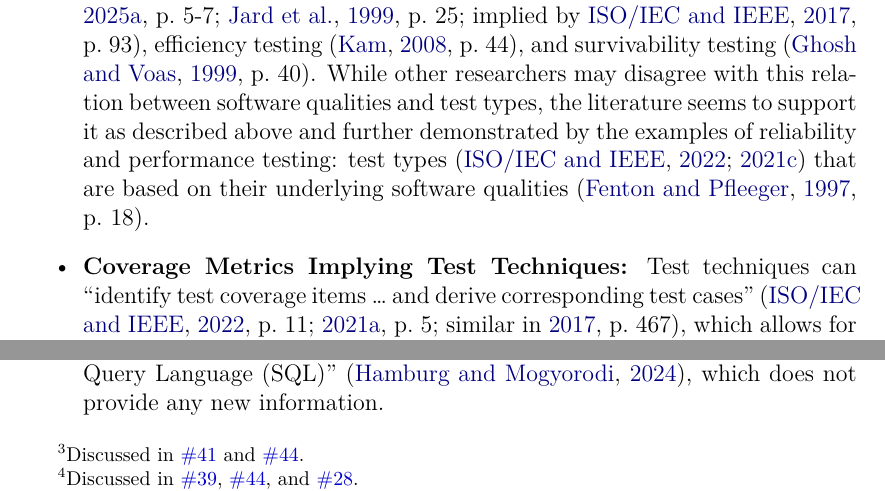
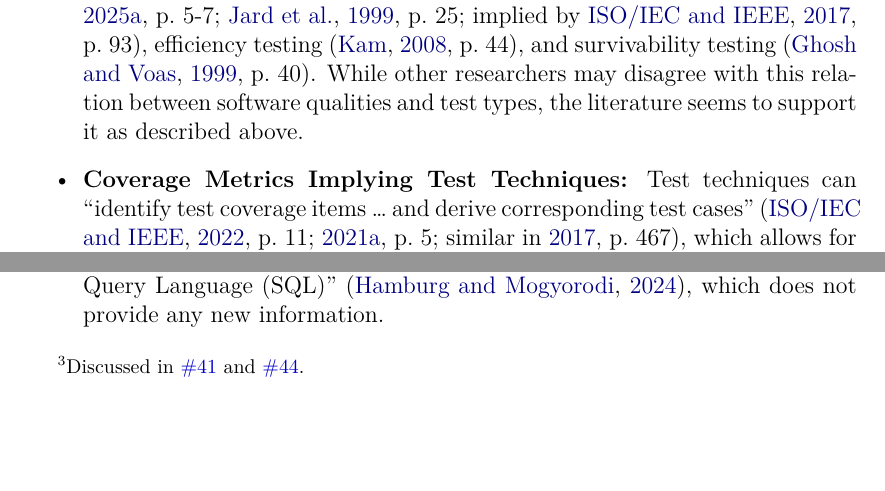
Before and after one commit to samm82/TestingTesting, a LaTeX thesis (thesis.tex, which reads chapters/07_threats.tex): two parts of pages 72 and 97 of 147 before the commit and two parts of pages 72 and 96 of 146 after it, joined at a grey line, cut so that both start at the same text, the shorter picture padded with empty space. The pictures show the PDF file thesis.pdf that the author committed with the source.

Commit message:
Remove extraneous ref for qualities implying approaches

```diff
--- a/chapters/07_threats.tex
+++ b/chapters/07_threats.tex
@@ -266,10 +266,11 @@ our constructs. The following are the most prominent of these threats:
           \citep[p.~44]{Kam2008}, and survivability testing
           \citep[p.~40]{GhoshAndVoas1999}. While other researchers may disagree
           with this relation between software qualities and test types, the
-          literature seems to support it as described above and further
-          demonstrated by the examples of reliability and performance testing:
-          test types \citep{IEEE2022,IEEE2021c} that are based on their
-          underlying software qualities \citep[p.~18]{FentonAndPfleeger1997}.
+          literature seems to support it as described above.
+          %   and further
+          %   demonstrated by the examples of reliability and performance testing:
+          %   test types \citep{IEEE2022,IEEE2021c} that are based on their
+          %   underlying software qualities \citep[p.~18]{FentonAndPfleeger1997}.
           % \ifnotpaper
           %     For quantifying quality-driven testing, measurements should include
           %     an entity to be measured, a specific attribute to measure, and the actual
```
Also changed, not shown: thesis.pdf.
